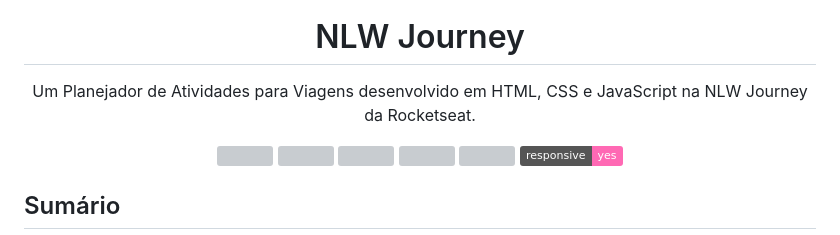
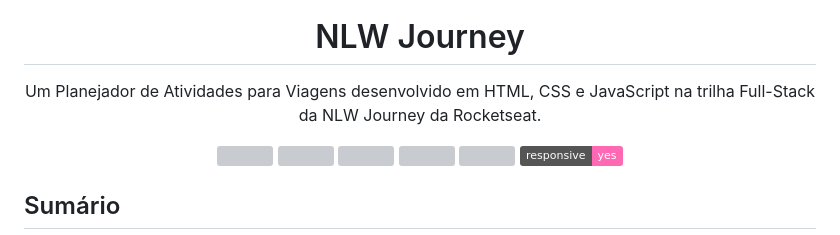
Before and after one commit to udanielnogueira/nlw-journey, a Markdown page: README.md, the part around the change. GitHub-like rendering; badges without logos; grey boxes are pictures that could not be loaded.

Commit message:
:books: docs: Atualiza README

```diff
--- a/README.md
+++ b/README.md
@@ -1,7 +1,7 @@
 <div align="center">
   <img src="./assets/img/nlw-journey.png">
   <h1>NLW Journey</h1>
-  <p>Um Planejador de Atividades para Viagens desenvolvido em HTML, CSS e JavaScript na NLW Journey da Rocketseat.</p>
+  <p>Um Planejador de Atividades para Viagens desenvolvido em HTML, CSS e JavaScript na trilha Full-Stack da NLW Journey da Rocketseat.</p>
   <img src="https://img.shields.io/github/languages/count/udanielnogueira/nlw-journey-fullstack">
   <img src="https://img.shields.io/github/languages/top/udanielnogueira/nlw-journey-fullstack">
   <img src="https://img.shields.io/github/languages/code-size/udanielnogueira/nlw-journey-fullstack">
```
